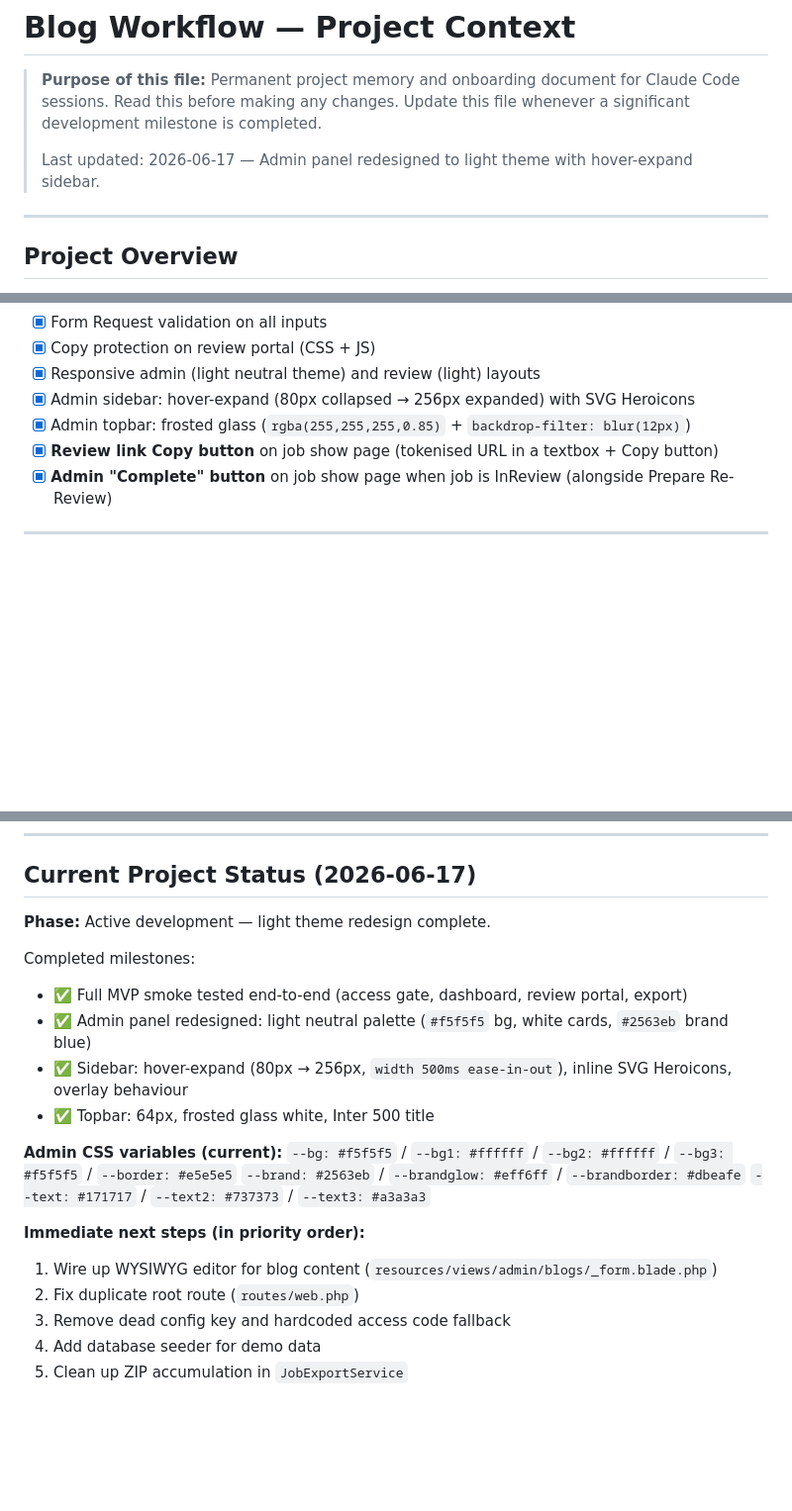
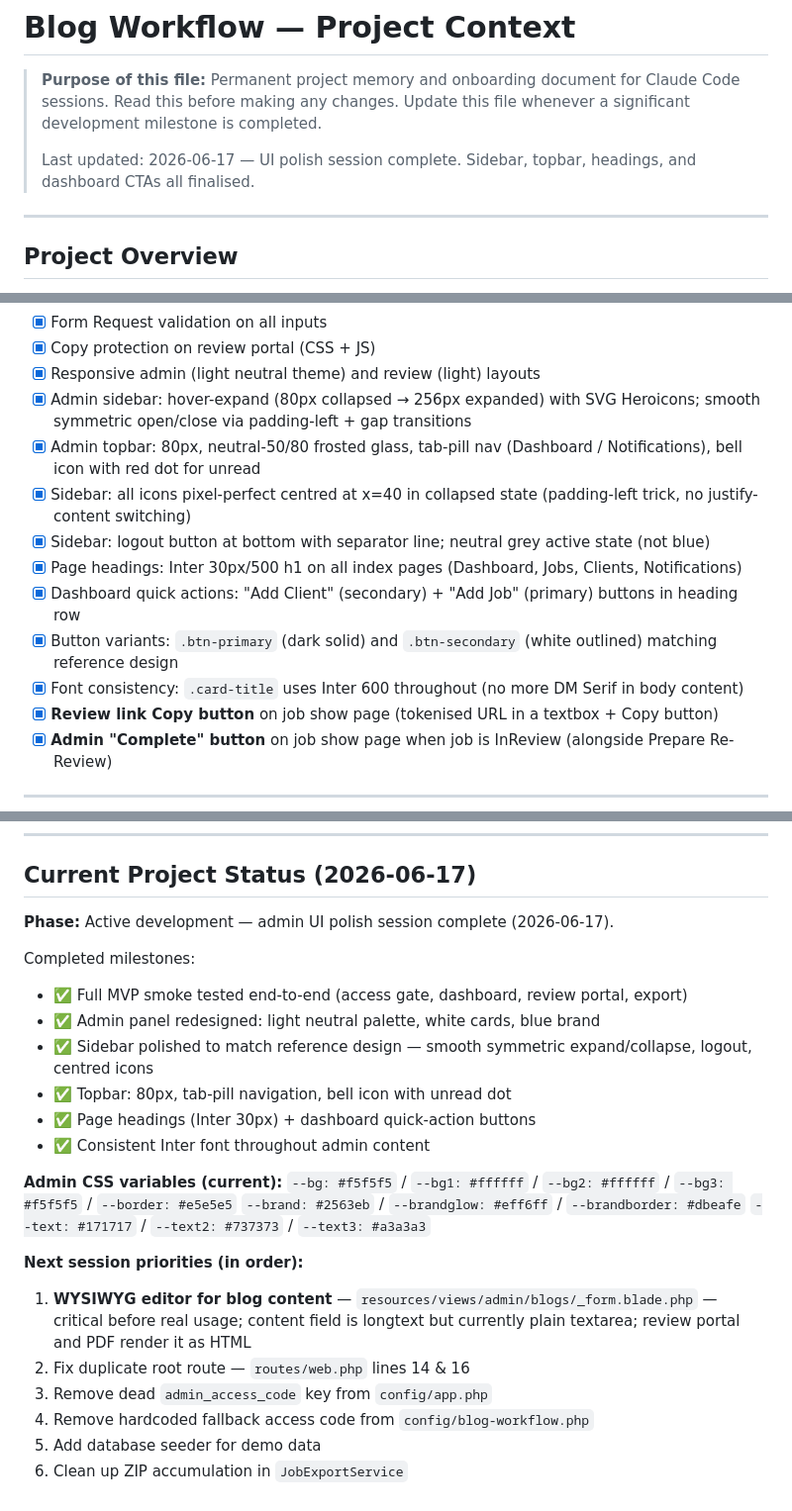
Before and after one commit to KyleWalmsley/blog-workflow, a Markdown page: PROJECT_CONTEXT.md, 3 parts joined by grey strips. Shown at 99% size. GitHub-like rendering; blank space fills up the shorter version.

Commit message:
Update PROJECT_CONTEXT.md — UI polish session complete, next session priorities
Co-Authored-By: Claude Sonnet 4.6 <noreply@anthropic.com>

```diff
--- a/PROJECT_CONTEXT.md
+++ b/PROJECT_CONTEXT.md
@@ -2,7 +2,7 @@
 
 > **Purpose of this file:** Permanent project memory and onboarding document for Claude Code sessions. Read this before making any changes. Update this file whenever a significant development milestone is completed.
 >
-> Last updated: 2026-06-17 — Admin panel redesigned to light theme with hover-expand sidebar.
+> Last updated: 2026-06-17 — UI polish session complete. Sidebar, topbar, headings, and dashboard CTAs all finalised.
 
 ---
 
@@ -214,8 +214,14 @@ routes/
 - [x] Form Request validation on all inputs
 - [x] Copy protection on review portal (CSS + JS)
 - [x] Responsive admin (light neutral theme) and review (light) layouts
-- [x] Admin sidebar: hover-expand (80px collapsed → 256px expanded) with SVG Heroicons
-- [x] Admin topbar: frosted glass (`rgba(255,255,255,0.85)` + `backdrop-filter: blur(12px)`)
+- [x] Admin sidebar: hover-expand (80px collapsed → 256px expanded) with SVG Heroicons; smooth symmetric open/close via padding-left + gap transitions
+- [x] Admin topbar: 80px, neutral-50/80 frosted glass, tab-pill nav (Dashboard / Notifications), bell icon with red dot for unread
+- [x] Sidebar: all icons pixel-perfect centred at x=40 in collapsed state (padding-left trick, no justify-content switching)
+- [x] Sidebar: logout button at bottom with separator line; neutral grey active state (not blue)
+- [x] Page headings: Inter 30px/500 h1 on all index pages (Dashboard, Jobs, Clients, Notifications)
+- [x] Dashboard quick actions: "Add Client" (secondary) + "Add Job" (primary) buttons in heading row
+- [x] Button variants: `.btn-primary` (dark solid) and `.btn-secondary` (white outlined) matching reference design
+- [x] Font consistency: `.card-title` uses Inter 600 throughout (no more DM Serif in body content)
 - [x] **Review link Copy button** on job show page (tokenised URL in a textbox + Copy button)
 - [x] **Admin "Complete" button** on job show page when job is InReview (alongside Prepare Re-Review)
 
@@ -303,22 +309,25 @@ npm install
 
 ## Current Project Status (2026-06-17)
 
-**Phase:** Active development — light theme redesign complete.
+**Phase:** Active development — admin UI polish session complete (2026-06-17).
 
 Completed milestones:
 - ✅ Full MVP smoke tested end-to-end (access gate, dashboard, review portal, export)
-- ✅ Admin panel redesigned: light neutral palette (`#f5f5f5` bg, white cards, `#2563eb` brand blue)
-- ✅ Sidebar: hover-expand (80px → 256px, `width 500ms ease-in-out`), inline SVG Heroicons, overlay behaviour
-- ✅ Topbar: 64px, frosted glass white, Inter 500 title
+- ✅ Admin panel redesigned: light neutral palette, white cards, blue brand
+- ✅ Sidebar polished to match reference design — smooth symmetric expand/collapse, logout, centred icons
+- ✅ Topbar: 80px, tab-pill navigation, bell icon with unread dot
+- ✅ Page headings (Inter 30px) + dashboard quick-action buttons
+- ✅ Consistent Inter font throughout admin content
 
 **Admin CSS variables (current):**
 `--bg: #f5f5f5` / `--bg1: #ffffff` / `--bg2: #ffffff` / `--bg3: #f5f5f5` / `--border: #e5e5e5`
 `--brand: #2563eb` / `--brandglow: #eff6ff` / `--brandborder: #dbeafe`
 `--text: #171717` / `--text2: #737373` / `--text3: #a3a3a3`
 
-**Immediate next steps (in priority order):**
-1. Wire up WYSIWYG editor for blog content (`resources/views/admin/blogs/_form.blade.php`)
-2. Fix duplicate root route (`routes/web.php`)
-3. Remove dead config key and hardcoded access code fallback
-4. Add database seeder for demo data
-5. Clean up ZIP accumulation in `JobExportService`
+**Next session priorities (in order):**
+1. **WYSIWYG editor for blog content** — `resources/views/admin/blogs/_form.blade.php` — critical before real usage; content field is longtext but currently plain textarea; review portal and PDF render it as HTML
+2. Fix duplicate root route — `routes/web.php` lines 14 & 16
+3. Remove dead `admin_access_code` key from `config/app.php`
+4. Remove hardcoded fallback access code from `config/blog-workflow.php`
+5. Add database seeder for demo data
+6. Clean up ZIP accumulation in `JobExportService`
```
